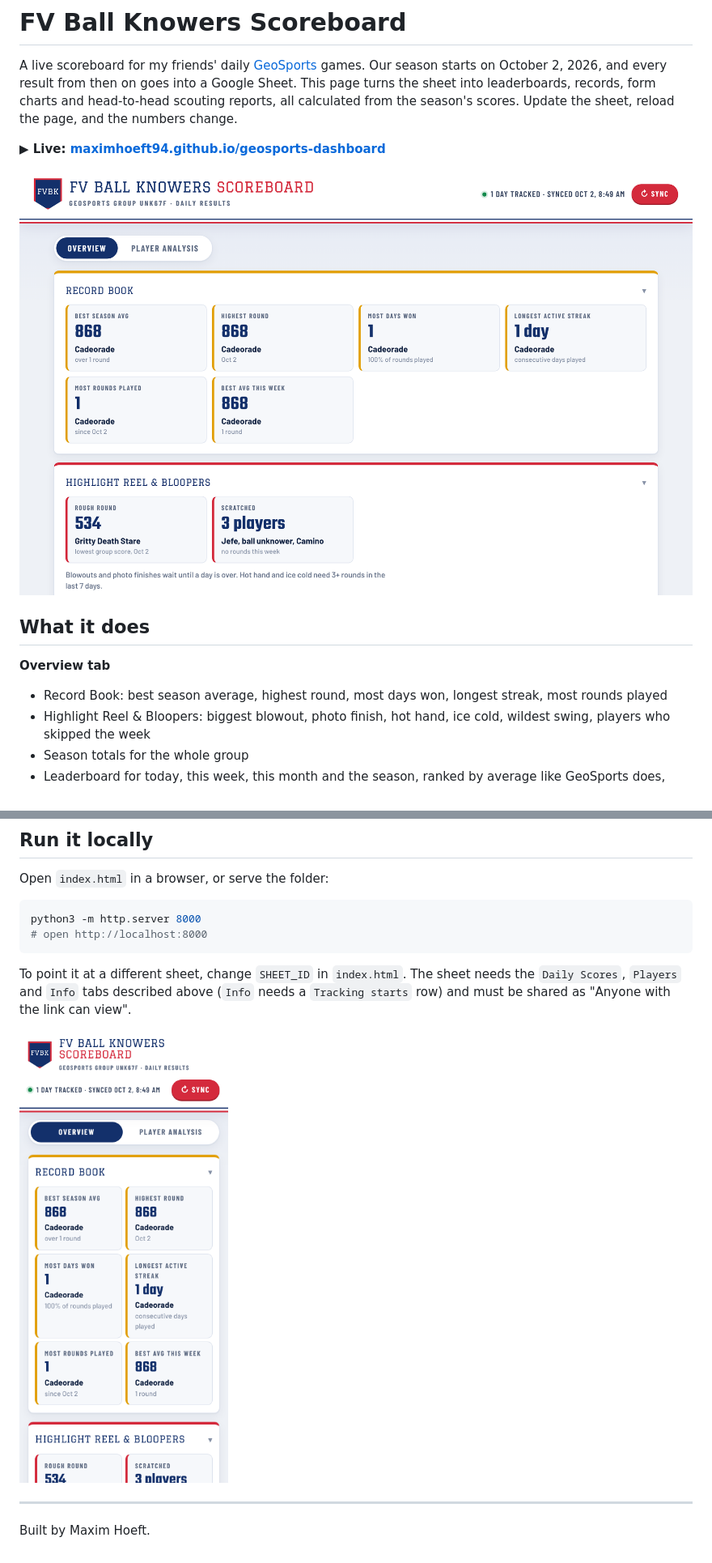
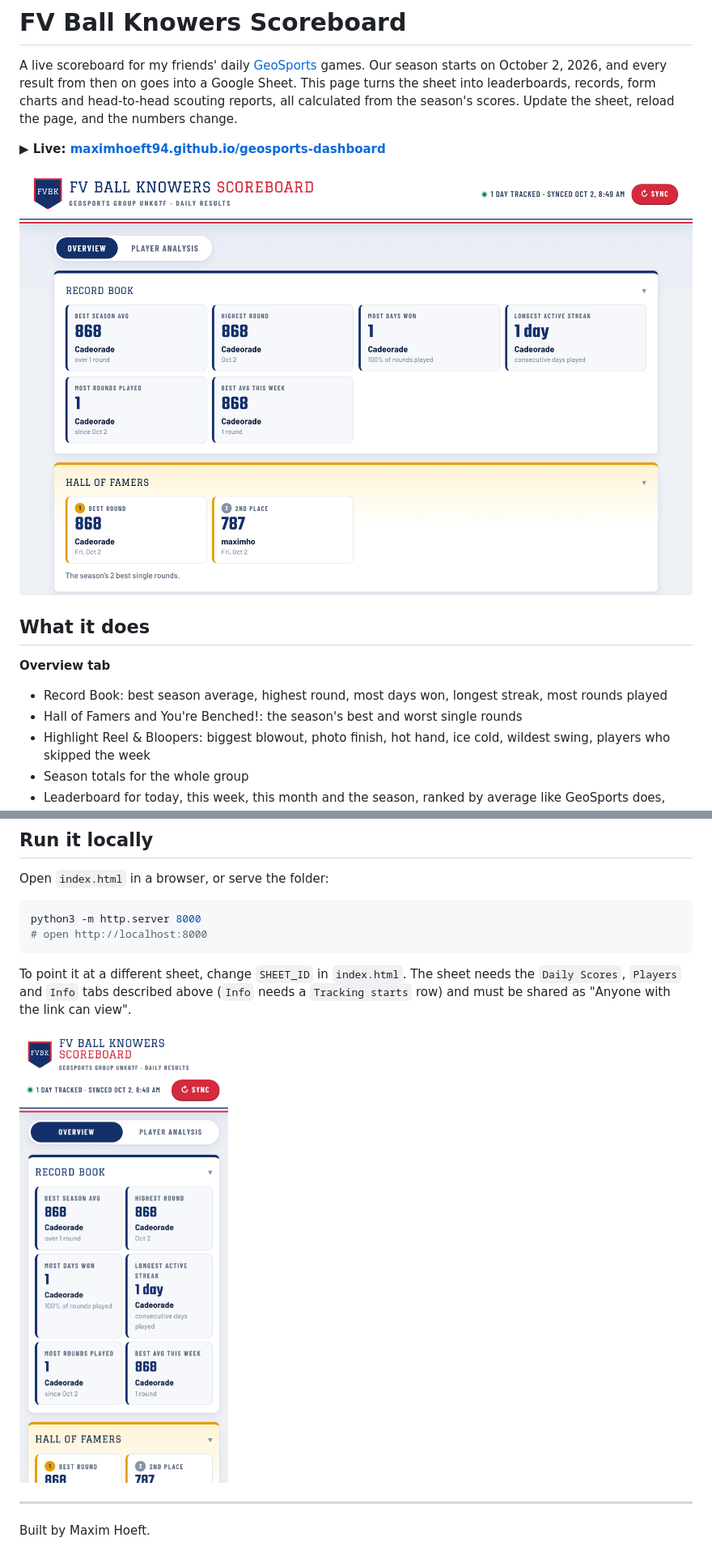
Before and after one commit to maximhoeft94/geosports-dashboard, a Markdown page: README.md, 2 parts joined by grey strips. Shown at 81% size. Drawn GitHub-style; pictures changed too: screenshots/mobile.png, screenshots/overview.png.

Commit message:
Add Hall of Famers and You're Benched! sections

```diff
--- a/README.md
+++ b/README.md
@@ -10,6 +10,7 @@ A live scoreboard for my friends' daily [GeoSports](https://geosports.app) games
 
 **Overview tab**
 - Record Book: best season average, highest round, most days won, longest streak, most rounds played
+- Hall of Famers and You're Benched!: the season's best and worst single rounds
 - Highlight Reel & Bloopers: biggest blowout, photo finish, hot hand, ice cold, wildest swing, players who skipped the week
 - Season totals for the whole group
 - Leaderboard for today, this week, this month and the season, ranked by average like GeoSports does, with a 7-day trend line per player
```
Also changed, not shown: screenshots/player.png, 1 other file.
